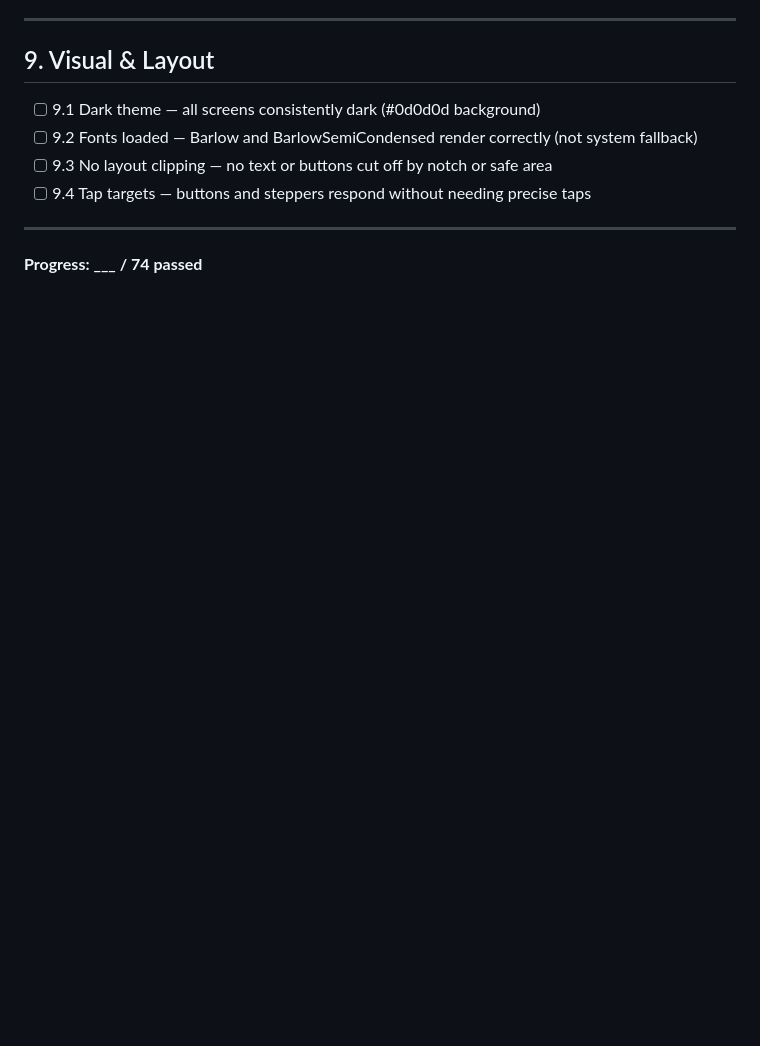
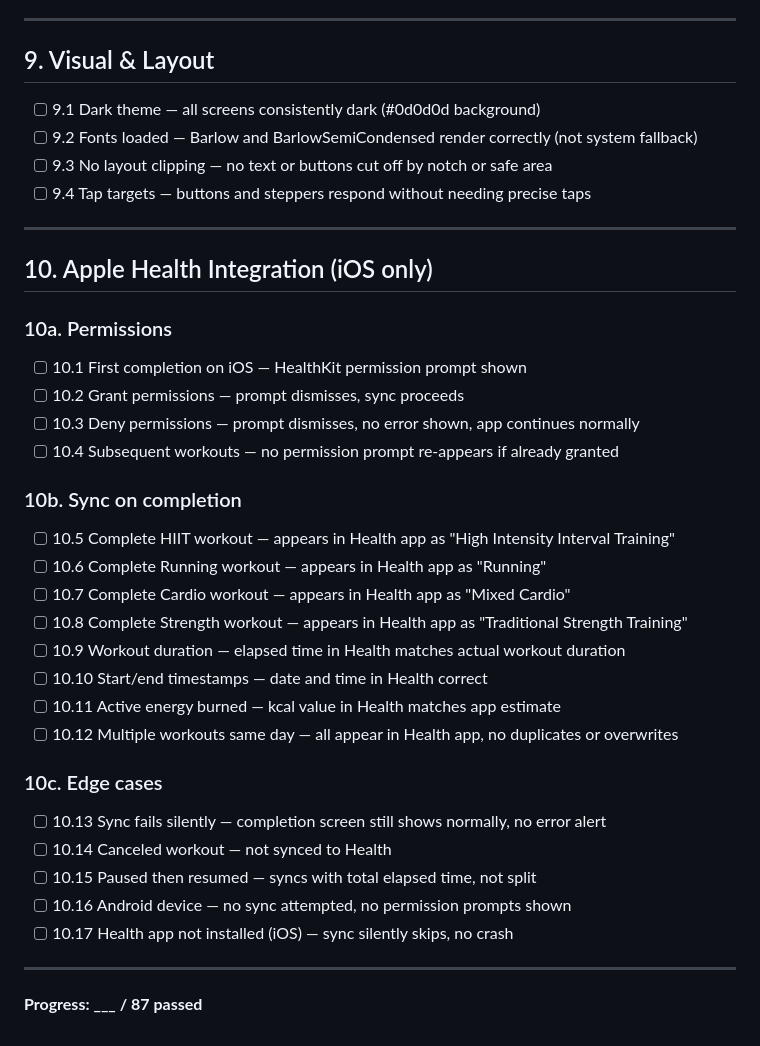
Before and after one commit to MichaelJLarsson/interval-fire, a Markdown page: TEST_PROTOCOL.md, the part around the change. Rendered like a GitHub page; blank space fills up the shorter version.

Commit message:
test: add Apple Health integration testing instructions
Add comprehensive test protocol for Apple Health sync feature covering:
- Permission prompts and grant/deny handling
- Workout type mapping to HealthKit activity types
- Metadata accuracy (duration, timestamps, kcal)
- Edge cases (failures, canceled workouts, platform differences)

Updates test count from 74 to 87 cases.

Co-Authored-By: Claude Haiku 4.5 <noreply@anthropic.com>

```diff
--- a/TEST_PROTOCOL.md
+++ b/TEST_PROTOCOL.md
@@ -158,4 +158,34 @@ Mark each case `- [x]` when it passes, or add a ✗ and note inline for failures
 
 ---
 
-**Progress: ___ / 74 passed**
+## 10. Apple Health Integration (iOS only)
+
+### 10a. Permissions
+
+- [ ] 10.1 First completion on iOS — HealthKit permission prompt shown
+- [ ] 10.2 Grant permissions — prompt dismisses, sync proceeds
+- [ ] 10.3 Deny permissions — prompt dismisses, no error shown, app continues normally
+- [ ] 10.4 Subsequent workouts — no permission prompt re-appears if already granted
+
+### 10b. Sync on completion
+
+- [ ] 10.5 Complete HIIT workout — appears in Health app as "High Intensity Interval Training"
+- [ ] 10.6 Complete Running workout — appears in Health app as "Running"
+- [ ] 10.7 Complete Cardio workout — appears in Health app as "Mixed Cardio"
+- [ ] 10.8 Complete Strength workout — appears in Health app as "Traditional Strength Training"
+- [ ] 10.9 Workout duration — elapsed time in Health matches actual workout duration
+- [ ] 10.10 Start/end timestamps — date and time in Health correct
+- [ ] 10.11 Active energy burned — kcal value in Health matches app estimate
+- [ ] 10.12 Multiple workouts same day — all appear in Health app, no duplicates or overwrites
+
+### 10c. Edge cases
+
+- [ ] 10.13 Sync fails silently — completion screen still shows normally, no error alert
+- [ ] 10.14 Canceled workout — not synced to Health
+- [ ] 10.15 Paused then resumed — syncs with total elapsed time, not split
+- [ ] 10.16 Android device — no sync attempted, no permission prompts shown
+- [ ] 10.17 Health app not installed (iOS) — sync silently skips, no crash
+
+---
+
+**Progress: ___ / 87 passed**
```
